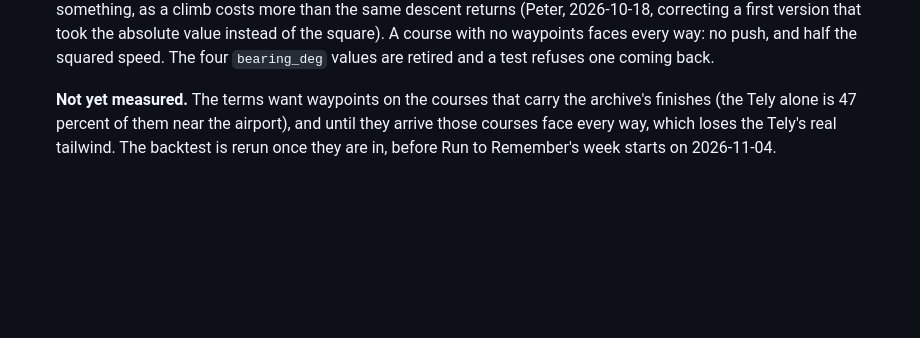
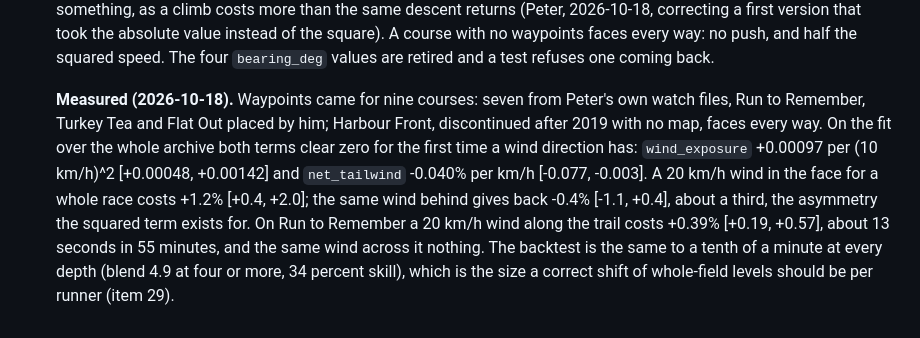
Before and after one commit to Peter-A-P/finish-line-forecast, a Markdown page: PLAN.md, the part around the change. GitHub-like rendering; blank space fills up the shorter version.

```diff
--- a/PLAN.md
+++ b/PLAN.md
@@ -2174,7 +2174,14 @@ courses, 17 age-sex groups. The numbers are from `az.summary` over four chains.
     push, and half the squared speed.
     The four `bearing_deg` values are retired and a test refuses one coming back.
 
-    **Not yet measured.** The terms want waypoints on the courses that carry the archive's
-    finishes (the Tely alone is 47 percent of them near the airport), and until they arrive
-    those courses face every way, which loses the Tely's real tailwind. The backtest is rerun
-    once they are in, before Run to Remember's week starts on 2026-11-04.
+    **Measured (2026-10-18).** Waypoints came for nine courses: seven from Peter's own watch
+    files, Run to Remember, Turkey Tea and Flat Out placed by him; Harbour Front, discontinued
+    after 2019 with no map, faces every way. On the fit over the whole archive both terms clear
+    zero for the first time a wind direction has: `wind_exposure` +0.00097 per (10 km/h)^2
+    [+0.00048, +0.00142] and `net_tailwind` -0.040% per km/h [-0.077, -0.003]. A 20 km/h wind
+    in the face for a whole race costs +1.2% [+0.4, +2.0]; the same wind behind gives back
+    -0.4% [-1.1, +0.4], about a third, the asymmetry the squared term exists for. On Run to
+    Remember a 20 km/h wind along the trail costs +0.39% [+0.19, +0.57], about 13 seconds in 55
+    minutes, and the same wind across it nothing. The backtest is the same to a tenth of a
+    minute at every depth (blend 4.9 at four or more, 34 percent skill), which is the size a
+    correct shift of whole-field levels should be per runner (item 29).
```
Also changed, not shown: README.md (+6 -3 lines), docs/todo.md (+17 -0 lines).
